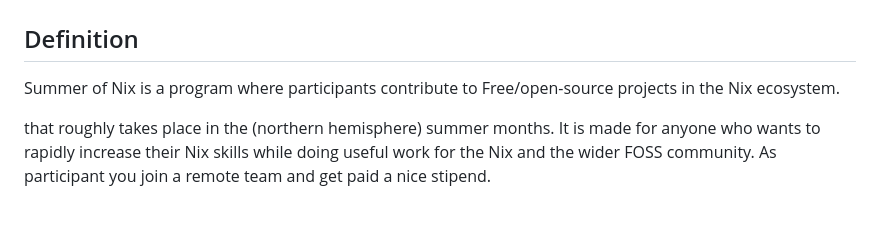
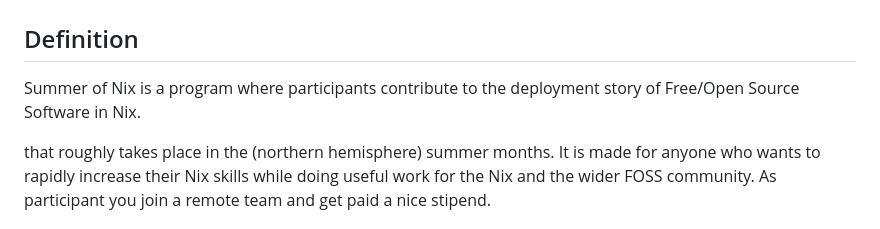
Before and after one commit to ngi-nix/summer-of-nix, a Markdown page: README.md, the part around the change. Rendered like a GitHub page.

Commit message:
mob next [ci-skip] [ci skip] [skip ci]
lastFile:README.md

```diff
--- a/README.md
+++ b/README.md
@@ -2,7 +2,8 @@
 
 ## Definition
 
-Summer of Nix is a program where participants contribute to Free/open-source projects in the Nix ecosystem.
+Summer of Nix is a program where participants contribute to the deployment story of Free/Open Source Software in Nix.
+
 
 that roughly takes place in the (northern hemisphere) summer months.
 It is made for anyone who wants to rapidly increase their Nix skills while doing useful work for the Nix and the wider FOSS community.
```
